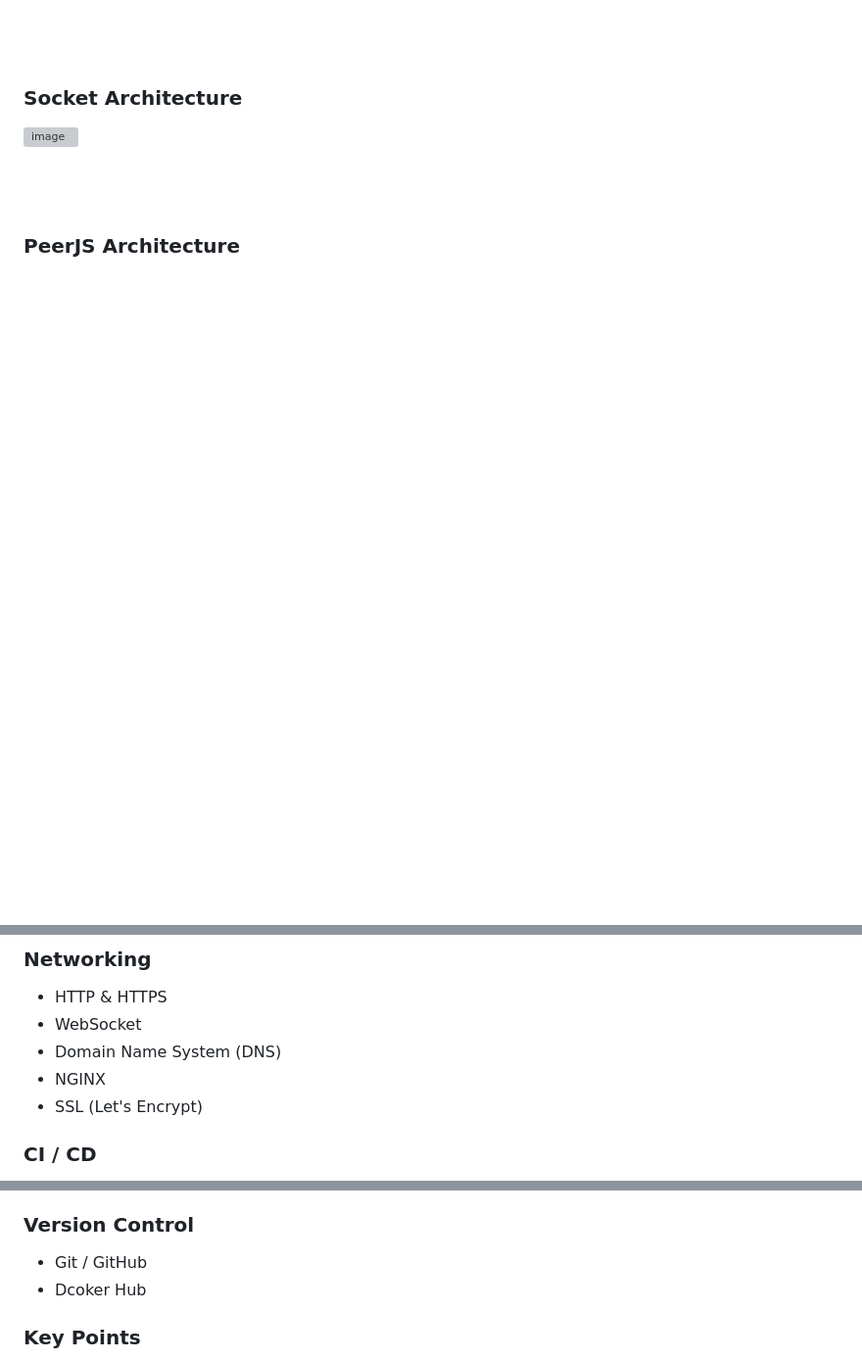
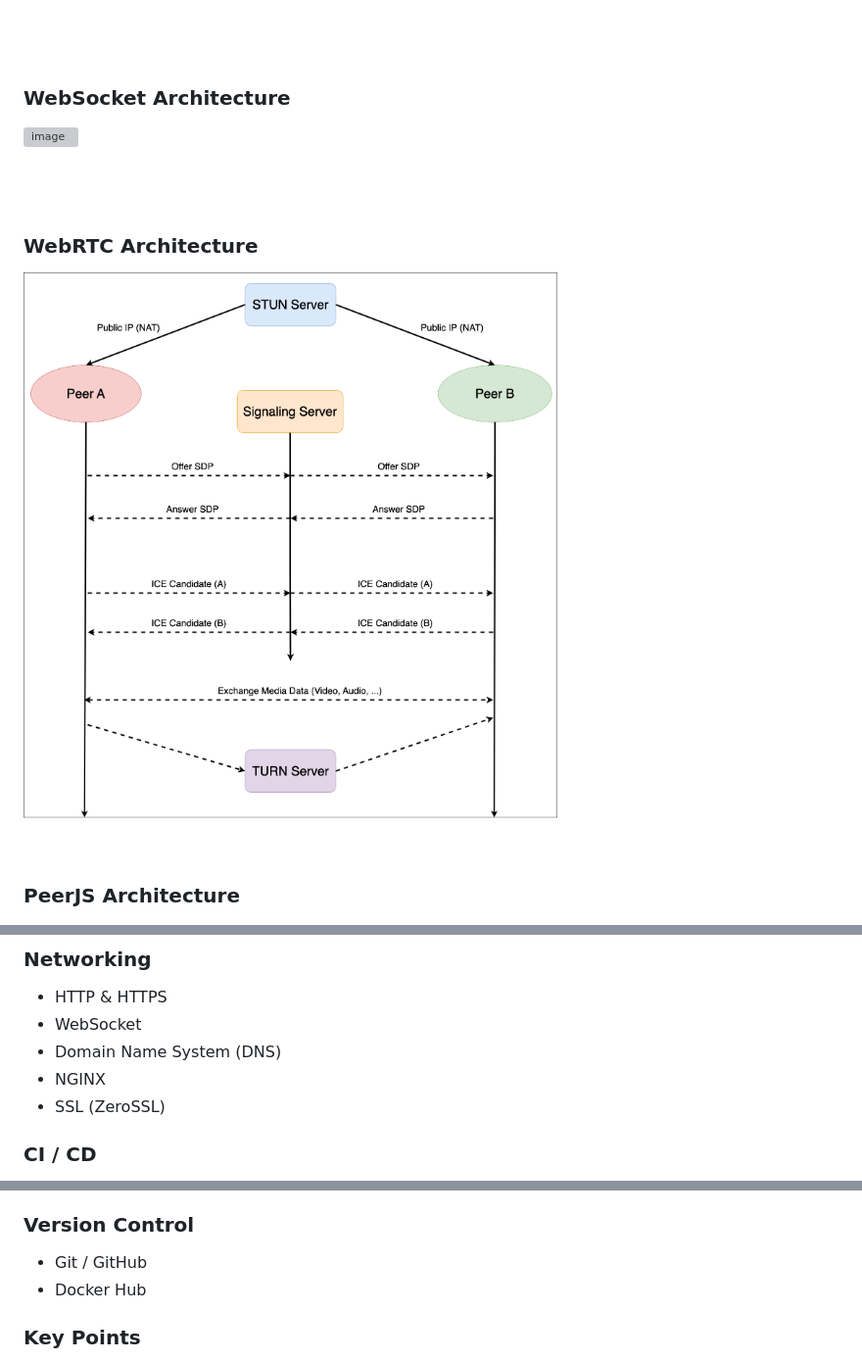
Before and after one commit to sand050965/mini-room, a Markdown page: README.md, 3 parts joined by grey strips. Shown: that part at 98% size. Drawn GitHub-style; pictures changed too: readme/webrtc.png (added); blank space fills up the shorter version; grey boxes are pictures that could not be loaded.

```diff
--- a/README.md
+++ b/README.md
@@ -78,11 +77,17 @@ Mini Room is a video-communication service allows you to host real-time meetings
 <br/>
 <br/>
 
-### Socket Architecture
+### WebSocket Architecture
 
 ![image](https://github.com/sand050965/Mini-Room/blob/main/readme/websocket.png?raw=true)
 
 <br/>
+<br/>
+
+### WebRTC Architecture
+
+![image](https://github.com/sand050965/Mini-Room/blob/main/readme/webrtc.png?raw=true)
+
 <br/>
 
 ### PeerJS Architecture
@@ -125,7 +130,7 @@ Mini Room is a video-communication service allows you to host real-time meetings
 - WebSocket
 - Domain Name System (DNS)
 - NGINX
-- SSL (Let's Encrypt)
+- SSL (ZeroSSL)
 
 ### CI / CD
 
@@ -153,7 +158,7 @@ Mini Room is a video-communication service allows you to host real-time meetings
 ### Version Control
 
 - Git / GitHub
-- Dcoker Hub
+- Docker Hub
 
 ### Key Points
 
```
Also changed, not shown: other parts of README.md (+0 -5 lines), 1 other file.
